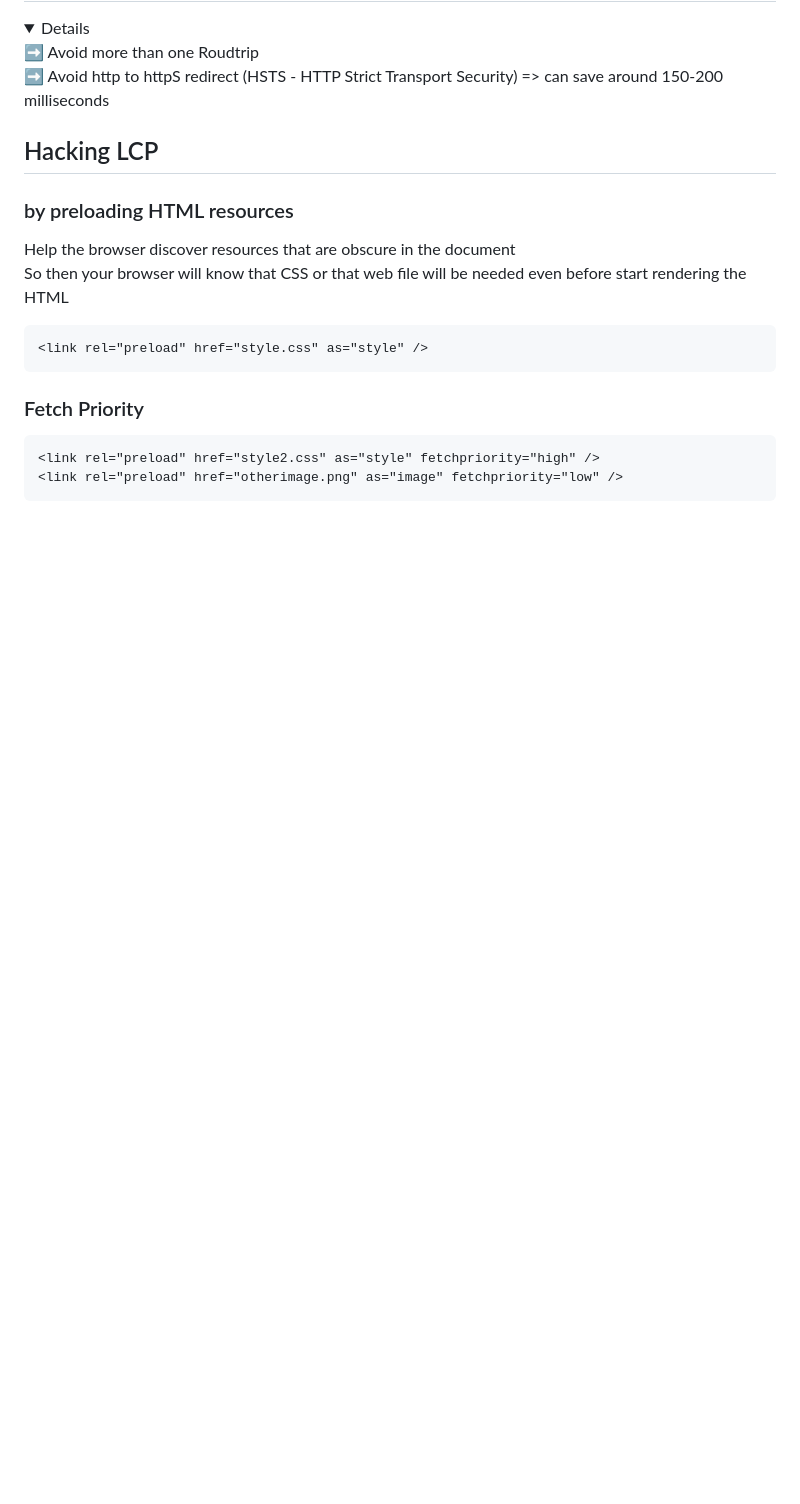
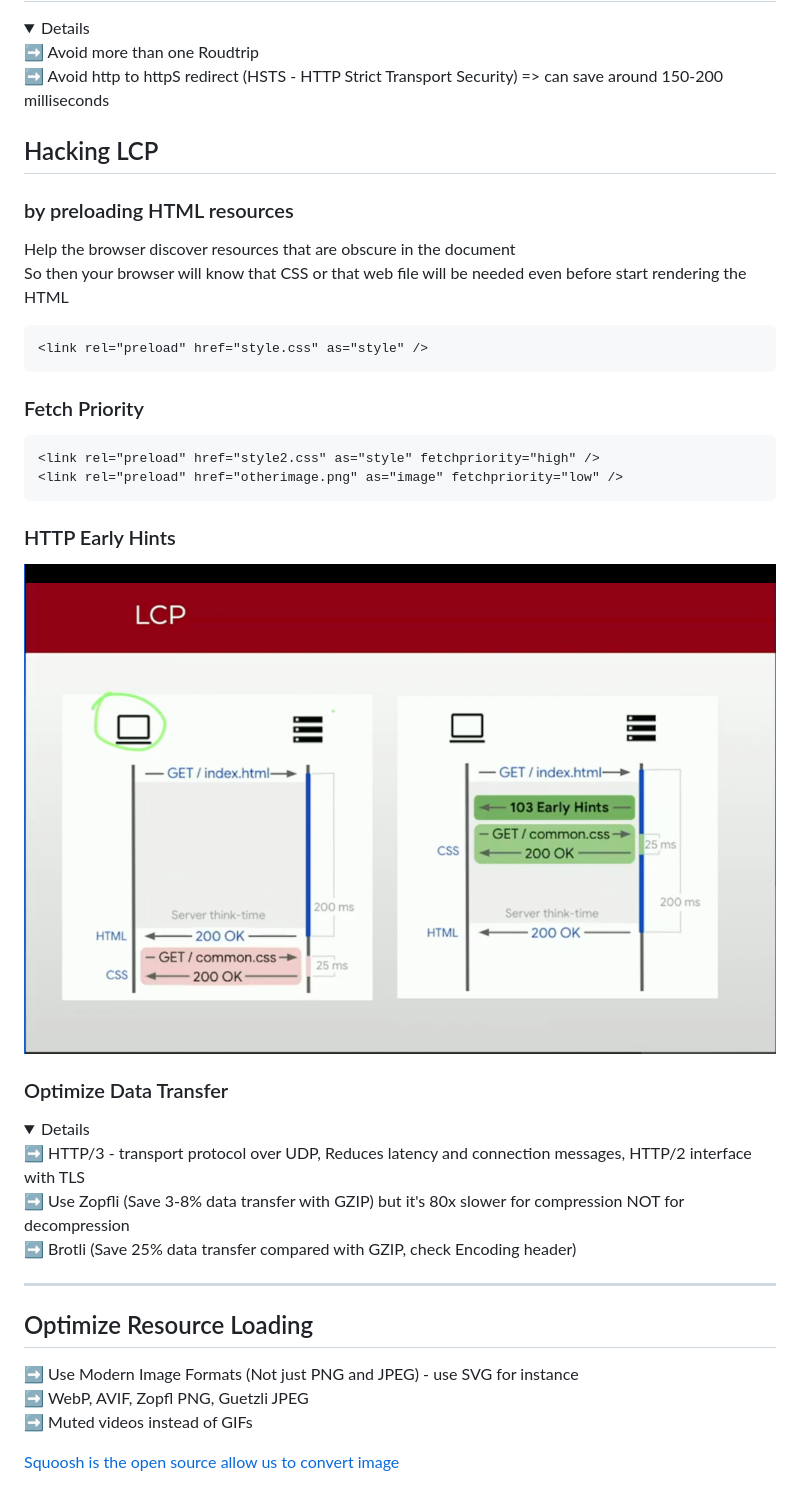
Before and after one commit to howardsolutions/web-performance, a Markdown page: adv-webpref/README.md, the part around the change. Rendered like a GitHub page; pictures changed too: adv-webpref/images/early hints.png (added); folded sections open; blank space fills up the shorter version.

Commit message:
doc: note on optimize resource loading

````diff
--- a/adv-webpref/README.md
+++ b/adv-webpref/README.md
@@ -262,3 +262,27 @@ So then your browser will know that CSS or that web file will be needed even bef
 <link rel="preload" href="style2.css" as="style" fetchpriority="high" />
 <link rel="preload" href="otherimage.png" as="image" fetchpriority="low" />
 ```
+
+### HTTP Early Hints
+
+![Http Early Hints](./images/early%20hints.png)
+
+### Optimize Data Transfer
+
+<details>
+    ➡️ HTTP/3 - transport protocol over UDP, Reduces latency and connection messages, HTTP/2 interface with TLS
+    <br />
+    ➡️ Use Zopfli (Save 3-8% data transfer with GZIP) but it's 80x slower for compression NOT for decompression
+    <br />
+    ➡️ Brotli (Save 25% data transfer compared with GZIP, check Encoding header)
+</details>
+
+<hr />
+
+## Optimize Resource Loading
+
+➡️ Use Modern Image Formats (Not just PNG and JPEG) - use SVG for instance <br />
+➡️ WebP, AVIF, Zopfl PNG, Guetzli JPEG <br />
+➡️ Muted videos instead of GIFs <br />
+
+[Squoosh is the open source allow us to convert image](https://squoosh.app/)
````
Also changed, not shown: 1 other file.
